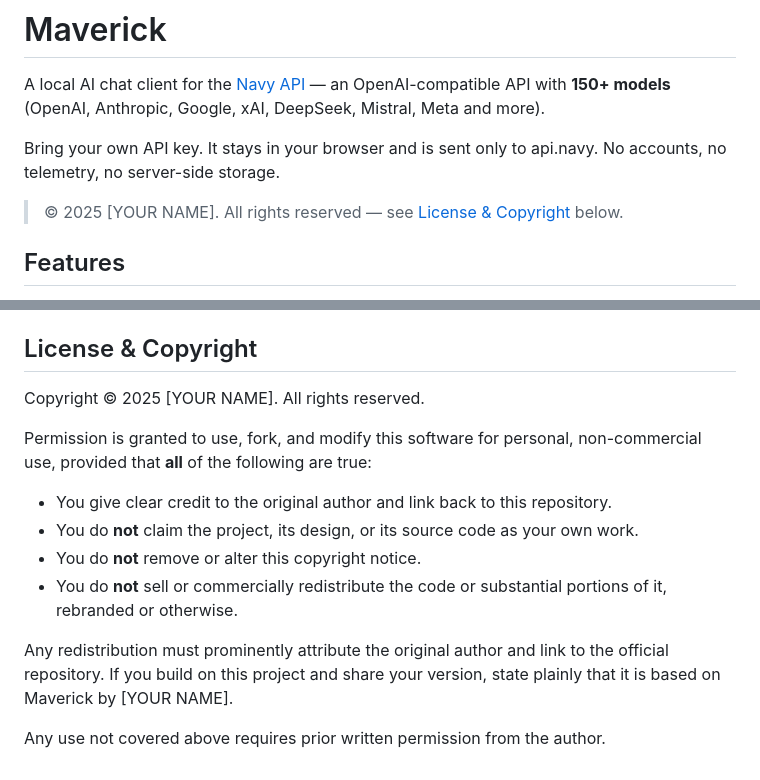
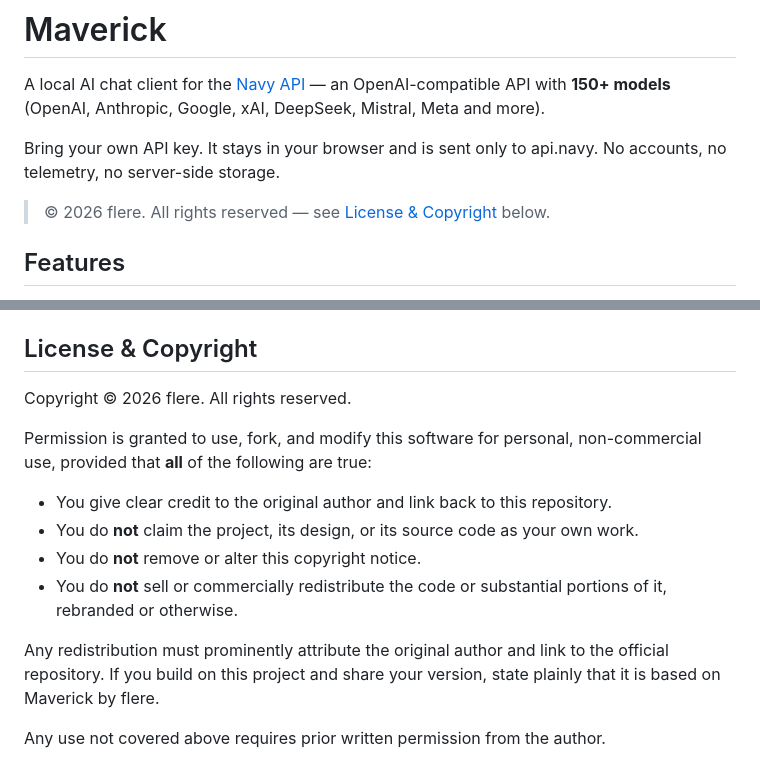
Before and after one commit to flereofc/maverick, a Markdown page: README.md, 2 parts joined by grey strips. GitHub-like rendering.

```diff
--- a/README.md
+++ b/README.md
@@ -4,7 +4,7 @@ A local AI chat client for the [Navy API](https://api.navy/dashboard) — an Ope
 
 Bring your own API key. It stays in your browser and is sent only to api.navy. No accounts, no telemetry, no server-side storage.
 
-> © 2025 [YOUR NAME]. All rights reserved — see [License & Copyright](#license--copyright) below.
+> © 2026 flere. All rights reserved — see [License & Copyright](#license--copyright) below.
 
 ## Features
 
@@ -80,7 +80,7 @@ maverick/
 
 ## License & Copyright
 
-Copyright © 2025 [YOUR NAME]. All rights reserved.
+Copyright © 2026 flere. All rights reserved.
 
 Permission is granted to use, fork, and modify this software for personal, non-commercial use, provided that **all** of the following are true:
 
@@ -89,6 +89,6 @@ Permission is granted to use, fork, and modify this software for personal, non-c
 - You do **not** remove or alter this copyright notice.
 - You do **not** sell or commercially redistribute the code or substantial portions of it, rebranded or otherwise.
 
-Any redistribution must prominently attribute the original author and link to the official repository. If you build on this project and share your version, state plainly that it is based on Maverick by [YOUR NAME].
+Any redistribution must prominently attribute the original author and link to the official repository. If you build on this project and share your version, state plainly that it is based on Maverick by flere.
 
 Any use not covered above requires prior written permission from the author.
```
